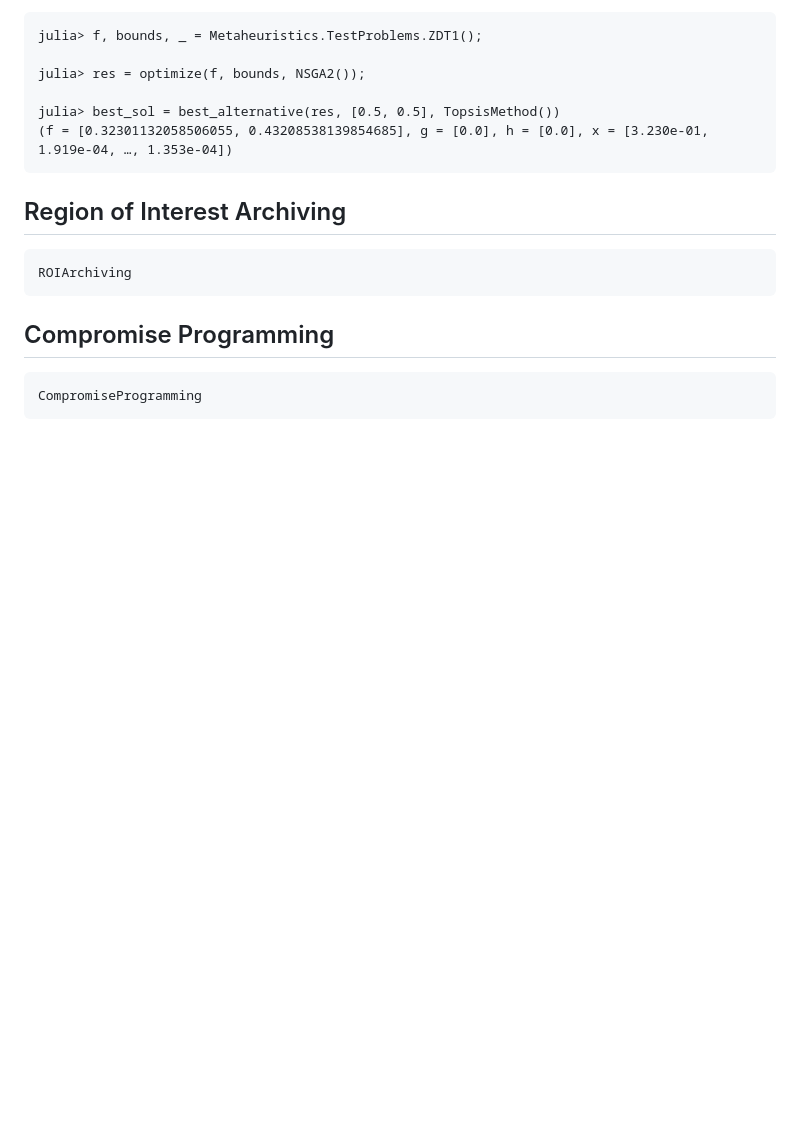
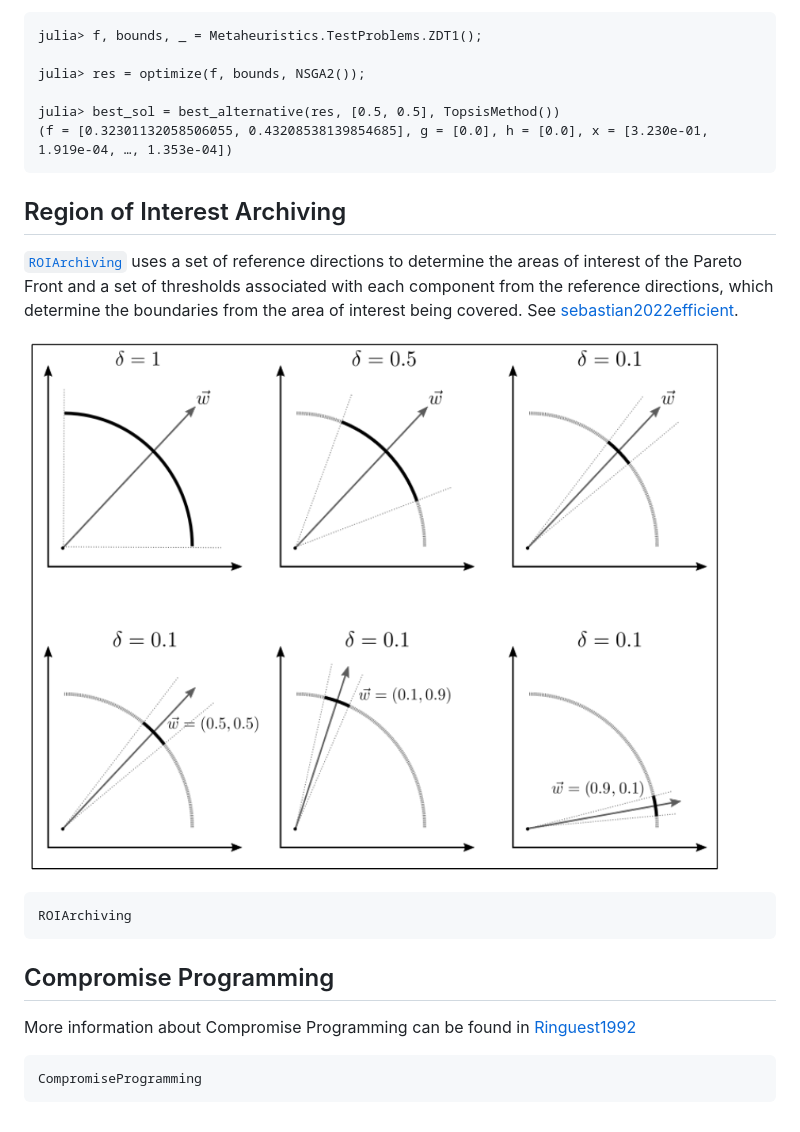
Before and after one commit to jmejia8/Metaheuristics.jl, a Markdown page: docs/src/mcdm.md, the part around one of its changes. Drawn GitHub-style; pictures changed too: docs/src/figs/ROIArchiving-parameters.png (added); blank space fills up the shorter version.

Commit message:
improve documentation about MCDM

````diff
--- a/docs/src/mcdm.md
+++ b/docs/src/mcdm.md
@@ -106,12 +135,22 @@ julia> best_sol = best_alternative(res, [0.5, 0.5], TopsisMethod())
 
 ##  Region of Interest Archiving
 
+[`ROIArchiving`](@ref) uses a set of reference directions to determine the areas of interest of the Pareto
+Front and a set of thresholds associated with each component from the reference directions,
+which determine the boundaries from the area of interest being covered. See
+[sebastian2022efficient](@cite).
+
+![Parameters for the Region of Interest Archiving method](figs/ROIArchiving-parameters.png)
+
 ```@docs
 ROIArchiving
 ```
 
 ## Compromise Programming
 
+More information about Compromise Programming
+can be found in [Ringuest1992](@cite)
+
 ```@docs
 CompromiseProgramming
 ```
````
Also changed, not shown: other parts of docs/src/mcdm.md (+32 -3 lines), 2 other files.
